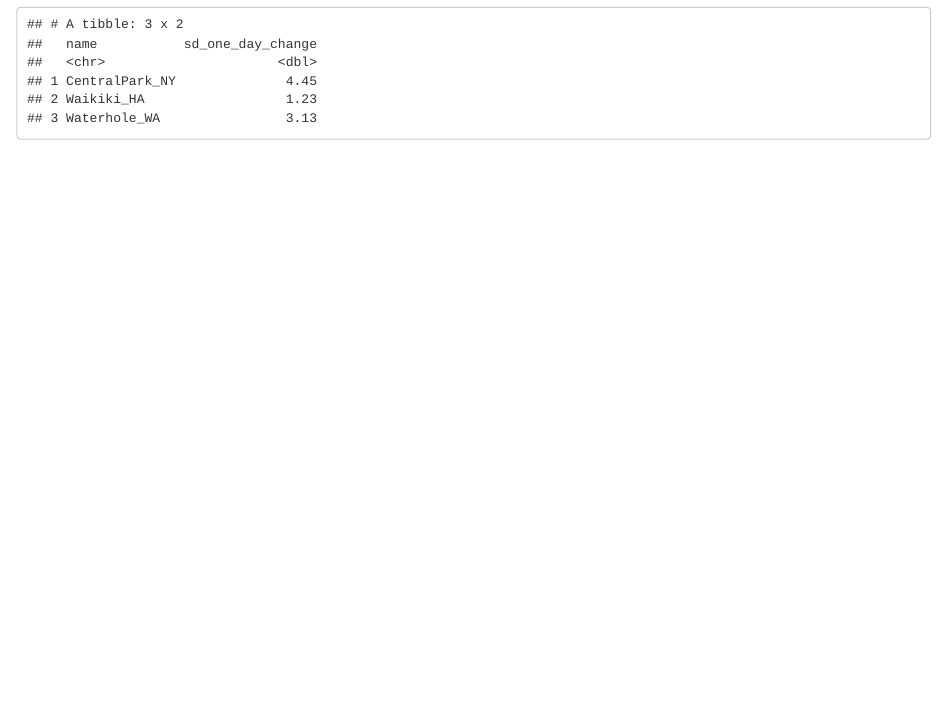
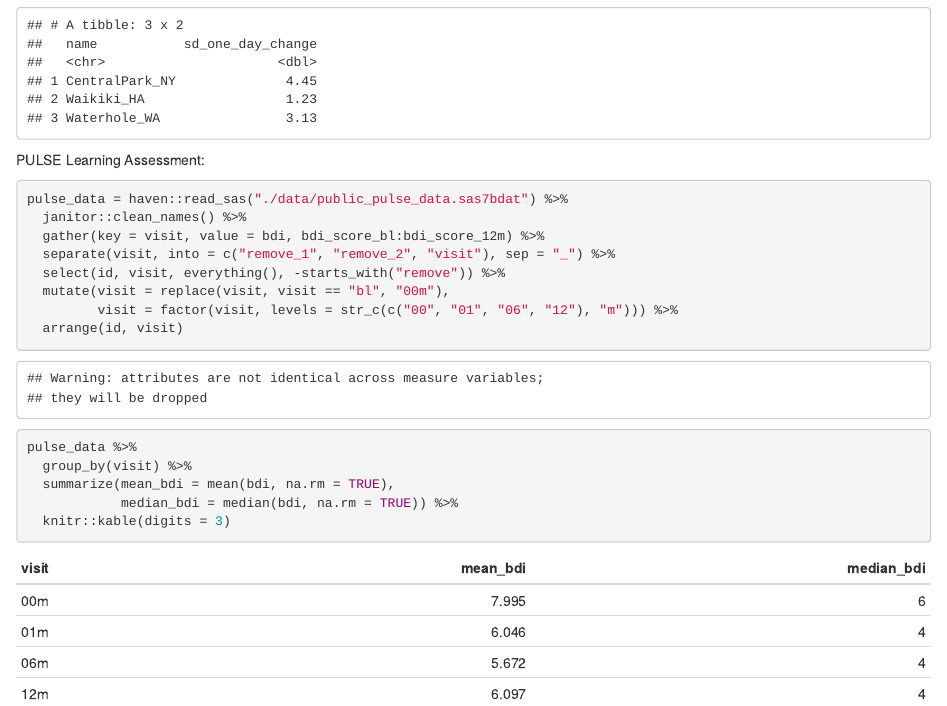
Before and after one commit to eshea6/visualization, an R Markdown document (eda.Rmd): the page in a window 1100 px wide, from 8170 px down before the commit and from 8200 px down after it, so that both start at the same text. The pictures show the output file eda.html that the author committed with the source, opened offline.

Commit message:
learning assessment using PULSE data

````diff
--- a/eda.Rmd
+++ b/eda.Rmd
@@ -166,3 +166,22 @@ weather_df %>%
   mutate(one_day_change = tmax - lag(tmax)) %>%
   summarize(sd_one_day_change = sd(one_day_change, na.rm = TRUE))
 ```
+
+PULSE Learning Assessment:
+
+```{r}
+pulse_data = haven::read_sas("./data/public_pulse_data.sas7bdat") %>%
+  janitor::clean_names() %>%
+  gather(key = visit, value = bdi, bdi_score_bl:bdi_score_12m) %>%
+  separate(visit, into = c("remove_1", "remove_2", "visit"), sep = "_") %>%
+  select(id, visit, everything(), -starts_with("remove")) %>%
+  mutate(visit = replace(visit, visit == "bl", "00m"),
+         visit = factor(visit, levels = str_c(c("00", "01", "06", "12"), "m"))) %>%
+  arrange(id, visit)
+
+pulse_data %>%
+  group_by(visit) %>%
+  summarize(mean_bdi = mean(bdi, na.rm = TRUE),
+            median_bdi = median(bdi, na.rm = TRUE)) %>%
+  knitr::kable(digits = 3)
+```
````
Also changed, not shown: eda.html, 1 other file.
